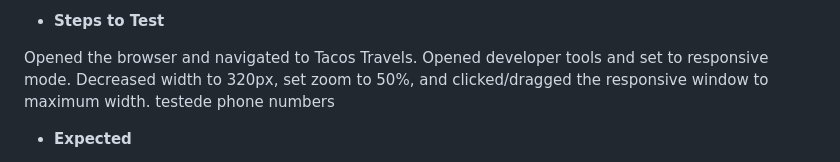
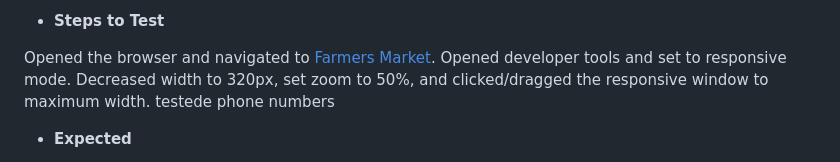
Before and after one commit to Cosmin1907/farmers-market, a Markdown page: README.md, the part around one of its changes. Rendered like a GitHub page.

```diff
--- a/README.md
+++ b/README.md
@@ -108,7 +108,7 @@ Utilized Chrome, Edge, Firefox, and Opera browsers.
 
 - __Steps to Test__
 
-Opened the browser and navigated to Tacos Travels.
+Opened the browser and navigated to [Farmers Market](https://cosmin1907.github.io/farmers-market/).
 Opened developer tools and set to responsive mode.
 Decreased width to 320px, set zoom to 50%, and clicked/dragged the responsive window to maximum width.
 testede phone numbers
```
Also changed, not shown: other parts of README.md (+1 -1 lines).
